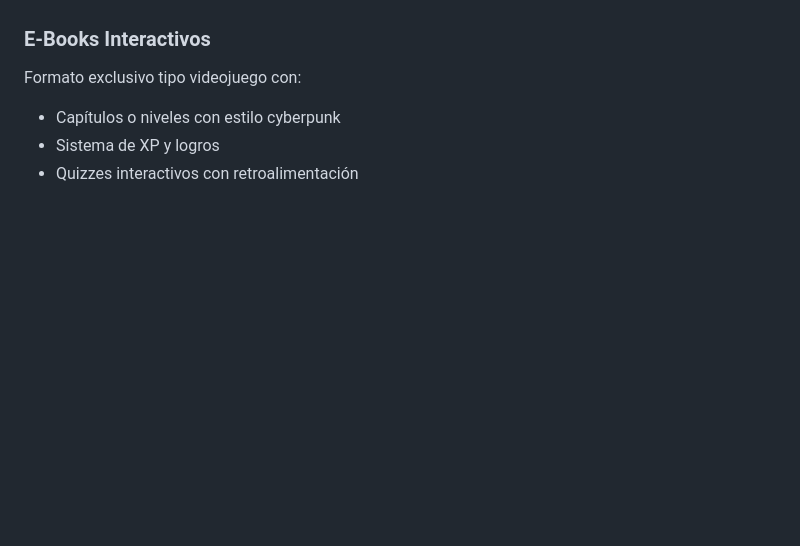
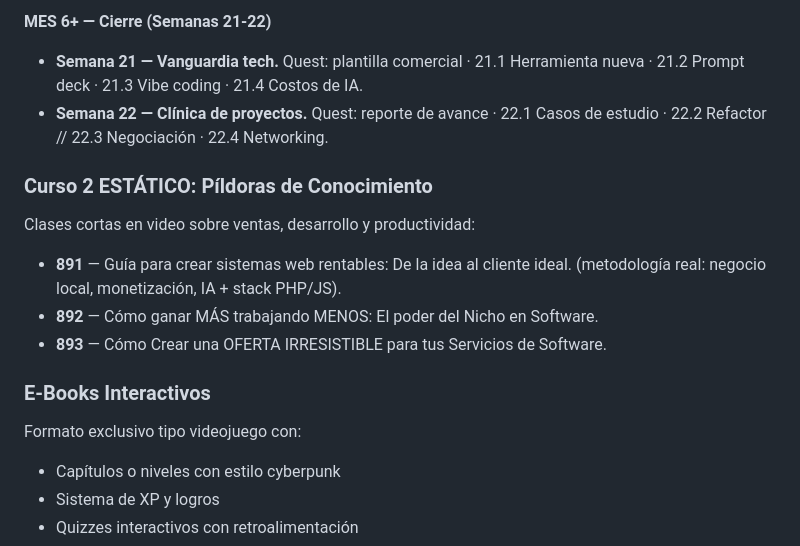
Before and after one commit to Salvaberticci/salvatechnology, a Markdown page: chatbot-instructions.md, the part around one of its changes. GitHub-like rendering; blank space fills up the shorter version.

Commit message:
Chatbot: agregar plan de estudio completo de cursos (22 semanas + pildoras) a la base de conocimiento

```diff
--- a/chatbot-instructions.md
+++ b/chatbot-instructions.md
@@ -134,3 +179,16 @@ El sistema te entrega en cada mensaje un bloque llamado **"CONTEXTO RELEVANTE PA
+**MES 6+ — Cierre (Semanas 21-22)**
+
+- **Semana 21 — Vanguardia tech.** Quest: plantilla comercial · 21.1 Herramienta nueva · 21.2 Prompt deck · 21.3 Vibe coding · 21.4 Costos de IA.
+- **Semana 22 — Clínica de proyectos.** Quest: reporte de avance · 22.1 Casos de estudio · 22.2 Refactor // 22.3 Negociación · 22.4 Networking.
+
+### Curso 2 ESTÁTICO: Píldoras de Conocimiento
+
+Clases cortas en video sobre ventas, desarrollo y productividad:
+
+- **891** — Guía para crear sistemas web rentables: De la idea al cliente ideal. (metodología real: negocio local, monetización, IA + stack PHP/JS).
+- **892** — Cómo ganar MÁS trabajando MENOS: El poder del Nicho en Software.
+- **893** — Cómo Crear una OFERTA IRRESISTIBLE para tus Servicios de Software.
+
 ### E-Books Interactivos
 
 Formato exclusivo tipo videojuego con:
```
Also changed, not shown: other parts of chatbot-instructions.md (+45 -0 lines).
